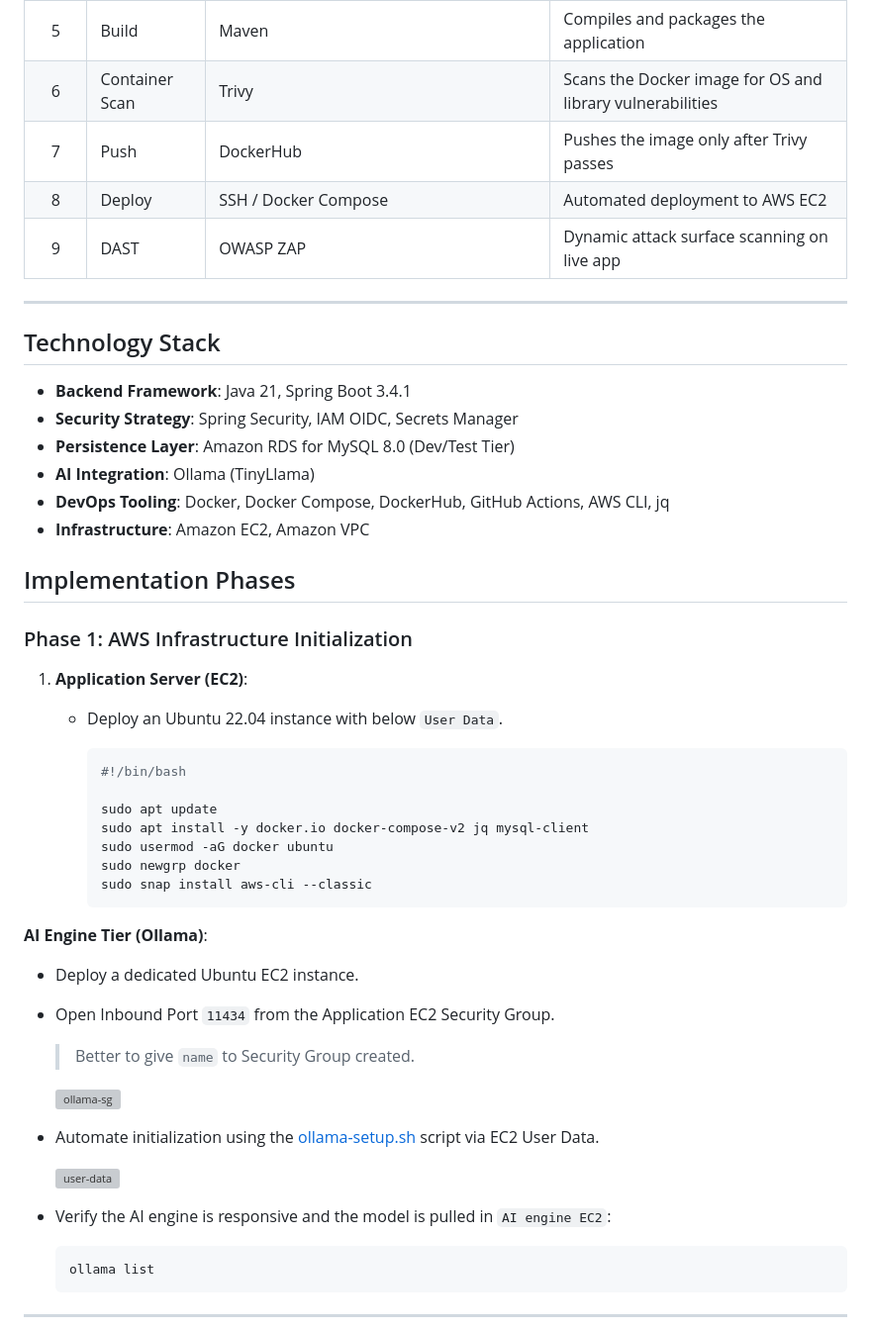
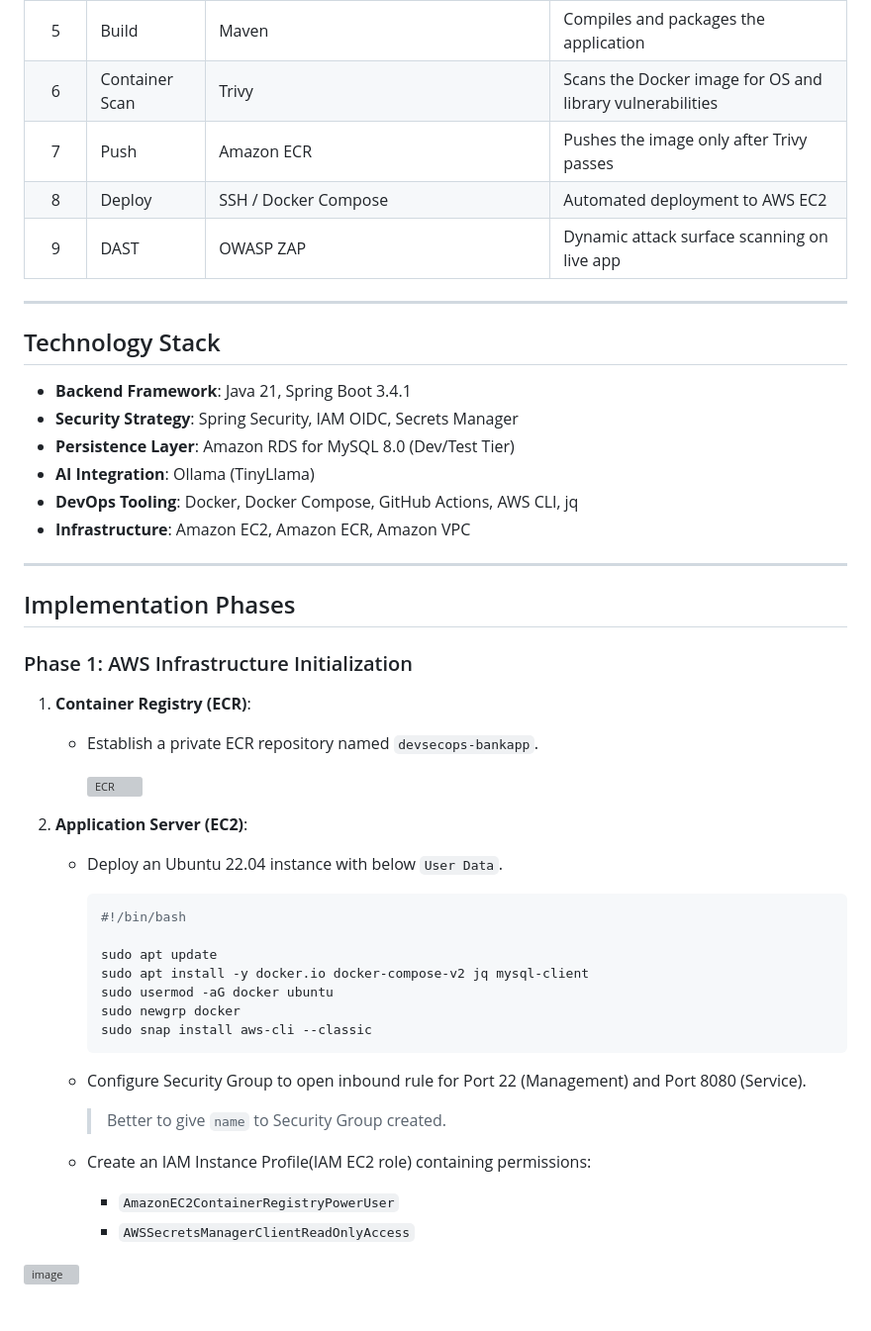
Before and after one commit to pooja-bhavani/prometheus, a Markdown page: readme.md, the part around one of its changes. Shown at 99% size. Drawn GitHub-style; grey boxes are pictures that could not be loaded.

````diff
--- a/readme.md
+++ b/readme.md
@@ -33,7 +75,7 @@ The CI/CD pipeline enforces **9 sequential security gates** before any code reac
 | 4 | SCA | OWASP Dependency Check (first time run can take more than 30+ minutes) | Scans Maven dependencies for known CVEs |
 | 5 | Build | Maven | Compiles and packages the application |
 | 6 | Container Scan | Trivy | Scans the Docker image for OS and library vulnerabilities |
-| 7 | Push | DockerHub | Pushes the image only after Trivy passes |
+| 7 | Push | Amazon ECR | Pushes the image only after Trivy passes |
 | 8 | Deploy | SSH / Docker Compose | Automated deployment to AWS EC2 |
 | 9 | DAST | OWASP ZAP | Dynamic attack surface scanning on live app |
 
@@ -45,13 +87,21 @@ The CI/CD pipeline enforces **9 sequential security gates** before any code reac
 - **Security Strategy**: Spring Security, IAM OIDC, Secrets Manager
 - **Persistence Layer**: Amazon RDS for MySQL 8.0 (Dev/Test Tier)
 - **AI Integration**: Ollama (TinyLlama)
-- **DevOps Tooling**: Docker, Docker Compose, DockerHub, GitHub Actions, AWS CLI, jq
-- **Infrastructure**: Amazon EC2, Amazon VPC
+- **DevOps Tooling**: Docker, Docker Compose, GitHub Actions, AWS CLI, jq
+- **Infrastructure**: Amazon EC2, Amazon ECR, Amazon VPC
+
+---
 
 ## Implementation Phases
 
 ### Phase 1: AWS Infrastructure Initialization
-1. **Application Server (EC2)**:
+
+1. **Container Registry (ECR)**:
+   - Establish a private ECR repository named `devsecops-bankapp`.
+
+      ![ECR](screenshots/2.png)
+
+2. **Application Server (EC2)**:
 
    - Deploy an Ubuntu 22.04 instance with below `User Data`.
 
@@ -64,21 +114,12 @@ The CI/CD pipeline enforces **9 sequential security gates** before any code reac
       sudo newgrp docker
       sudo snap install aws-cli --classic
       ```
-**AI Engine Tier (Ollama)**:
-   - Deploy a dedicated Ubuntu EC2 instance.
-   - Open Inbound Port `11434` from the Application EC2 Security Group.
+
+   - Configure Security Group to open inbound rule for Port 22 (Management) and Port 8080 (Service).
 
       > Better to give `name` to Security Group created.
 
-      ![ollama-sg](screenshots/8.png)
-
-   - Automate initialization using the [ollama-setup.sh](scripts/ollama-setup.sh) script via EC2 User Data.
-
-      ![user-data](screenshots/9.png)
-
-   - Verify the AI engine is responsive and the model is pulled in `AI engine EC2`:
-
-     ```bash
-     ollama list
-     ```
----
+   - Create an IAM Instance Profile(IAM EC2 role) containing permissions:
+     - `AmazonEC2ContainerRegistryPowerUser`
+     - `AWSSecretsManagerClientReadOnlyAccess`
+<img width="2315" height="483" alt="image" src="https://github.com/user-attachments/assets/863ba5cc-08f3-4622-a24e-de68fd5dcf88" />
````
Also changed, not shown: other parts of readme.md (+42 -0 lines).
